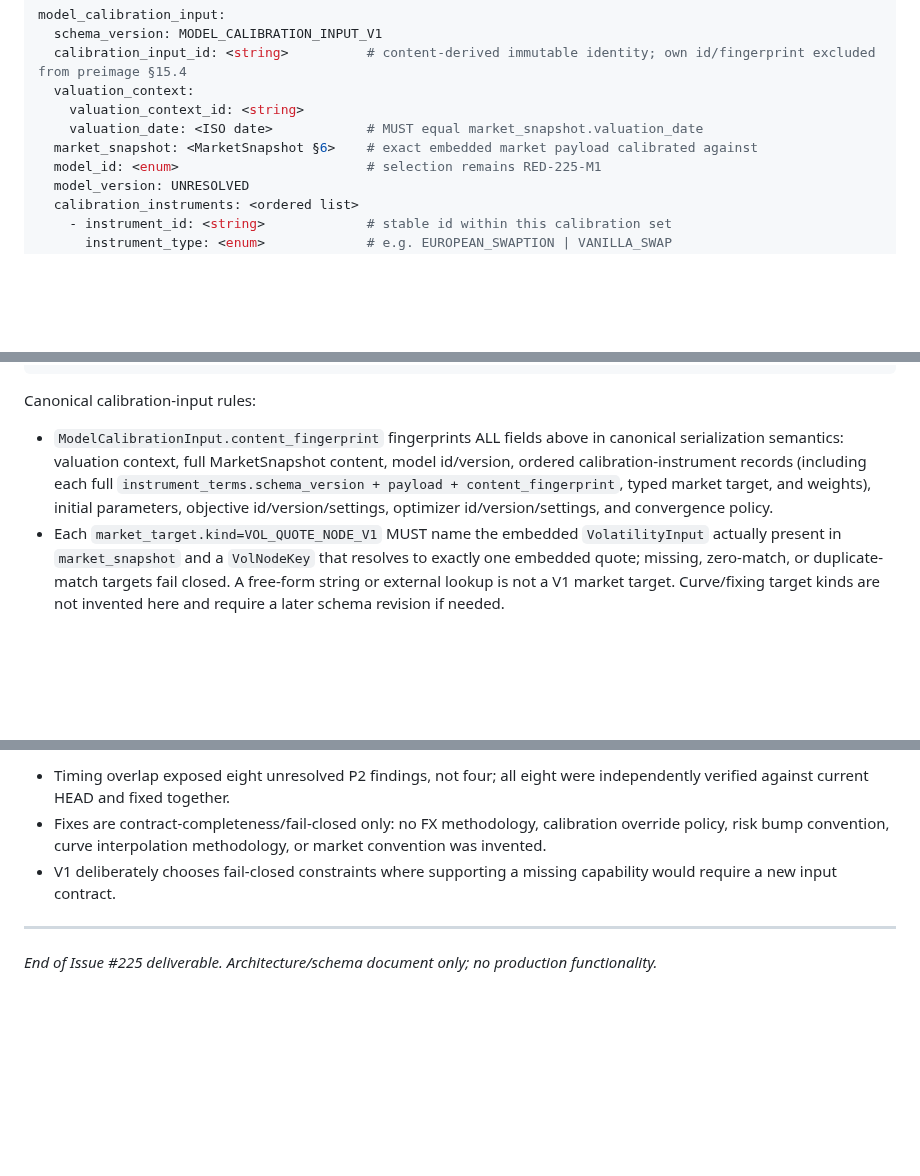
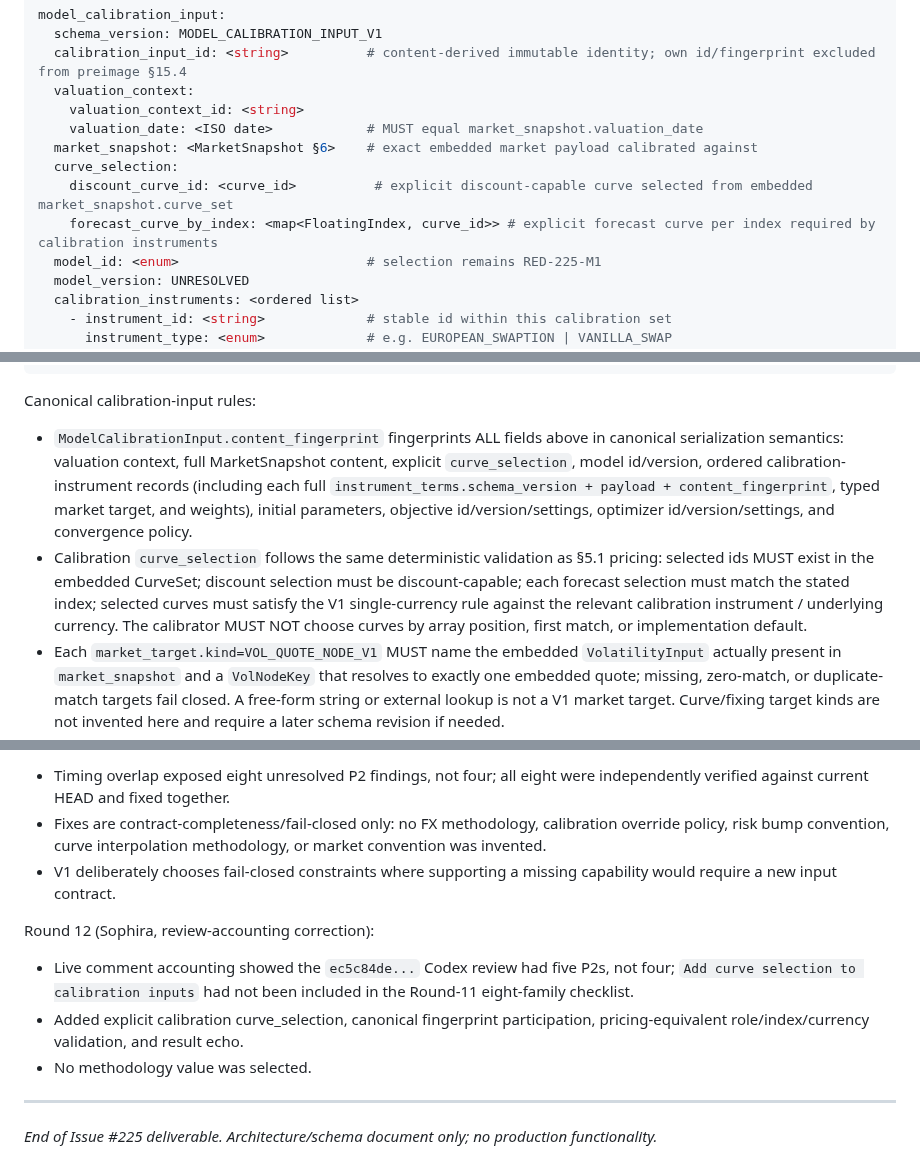
Before and after one commit to eddy121384-ui/Shiori-Pricing-Lab, a Markdown page: docs/33_rates_market_model_result_contracts_225.md, 3 parts joined by grey strips. Drawn GitHub-style; blank space fills up the shorter version.

Commit message:
docs: bind #225 calibration to explicit curve selection

```diff
--- a/docs/33_rates_market_model_result_contracts_225.md
+++ b/docs/33_rates_market_model_result_contracts_225.md
@@ -1021,6 +1021,9 @@ model_calibration_input:
     valuation_context_id: <string>
     valuation_date: <ISO date>            # MUST equal market_snapshot.valuation_date
   market_snapshot: <MarketSnapshot §6>    # exact embedded market payload calibrated against
+  curve_selection:
+    discount_curve_id: <curve_id>          # explicit discount-capable curve selected from embedded market_snapshot.curve_set
+    forecast_curve_by_index: <map<FloatingIndex, curve_id>> # explicit forecast curve per index required by calibration instruments
   model_id: <enum>                        # selection remains RED-225-M1
   model_version: UNRESOLVED
   calibration_instruments: <ordered list>
@@ -1056,7 +1059,8 @@ calibration_market_target_type:
 
 Canonical calibration-input rules:
 
-- `ModelCalibrationInput.content_fingerprint` fingerprints ALL fields above in canonical serialization semantics: valuation context, full MarketSnapshot content, model id/version, ordered calibration-instrument records (including each full `instrument_terms.schema_version + payload + content_fingerprint`, typed market target, and weights), initial parameters, objective id/version/settings, optimizer id/version/settings, and convergence policy.
+- `ModelCalibrationInput.content_fingerprint` fingerprints ALL fields above in canonical serialization semantics: valuation context, full MarketSnapshot content, explicit `curve_selection`, model id/version, ordered calibration-instrument records (including each full `instrument_terms.schema_version + payload + content_fingerprint`, typed market target, and weights), initial parameters, objective id/version/settings, optimizer id/version/settings, and convergence policy.
+- Calibration `curve_selection` follows the same deterministic validation as §5.1 pricing: selected ids MUST exist in the embedded CurveSet; discount selection must be discount-capable; each forecast selection must match the stated index; selected curves must satisfy the V1 single-currency rule against the relevant calibration instrument / underlying currency. The calibrator MUST NOT choose curves by array position, first match, or implementation default.
 - Each `market_target.kind=VOL_QUOTE_NODE_V1` MUST name the embedded `VolatilityInput` actually present in `market_snapshot` and a `VolNodeKey` that resolves to exactly one embedded quote; missing, zero-match, or duplicate-match targets fail closed. A free-form string or external lookup is not a V1 market target. Curve/fixing target kinds are not invented here and require a later schema revision if needed.
 - Each calibration instrument MUST carry the full immutable executable `instrument_terms.payload` defined by the owning later product contract, not merely a digest or external id. Its `instrument_terms.content_fingerprint` MUST match the embedded `schema_version + payload`; mismatch fails closed.
 - #225 does not invent European swaption/callable instrument economics before those issues define them. The envelope above fixes payload LOCATION / replay semantics only; the concrete typed payload schema and economic fields remain owned by the relevant later product issue.
@@ -1449,6 +1456,12 @@ Round 11 (Sophira, reconciled overlapping Codex reviews on `ec5c84de...` and `5a
 - Fixes are contract-completeness/fail-closed only: no FX methodology, calibration override policy, risk bump convention, curve interpolation methodology, or market convention was invented.
 - V1 deliberately chooses fail-closed constraints where supporting a missing capability would require a new input contract.
 
+Round 12 (Sophira, review-accounting correction):
+
+- Live comment accounting showed the `ec5c84de...` Codex review had five P2s, not four; `Add curve selection to calibration inputs` had not been included in the Round-11 eight-family checklist.
+- Added explicit calibration curve_selection, canonical fingerprint participation, pricing-equivalent role/index/currency validation, and result echo.
+- No methodology value was selected.
+
 ---
 
 *End of Issue #225 deliverable. Architecture/schema document only; no production functionality.*
```
Also changed, not shown: other parts of docs/33_rates_market_model_result_contracts_225.md (+4 -1 lines).
